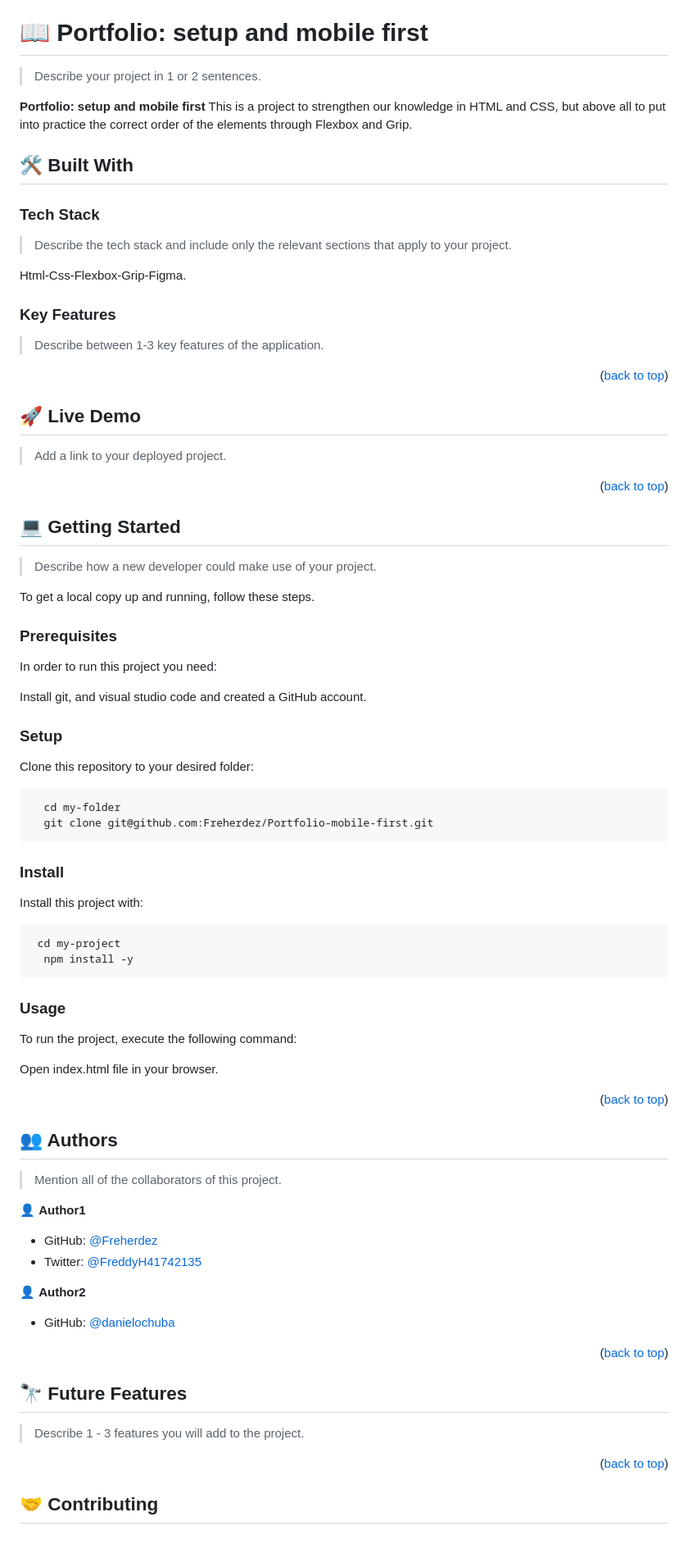
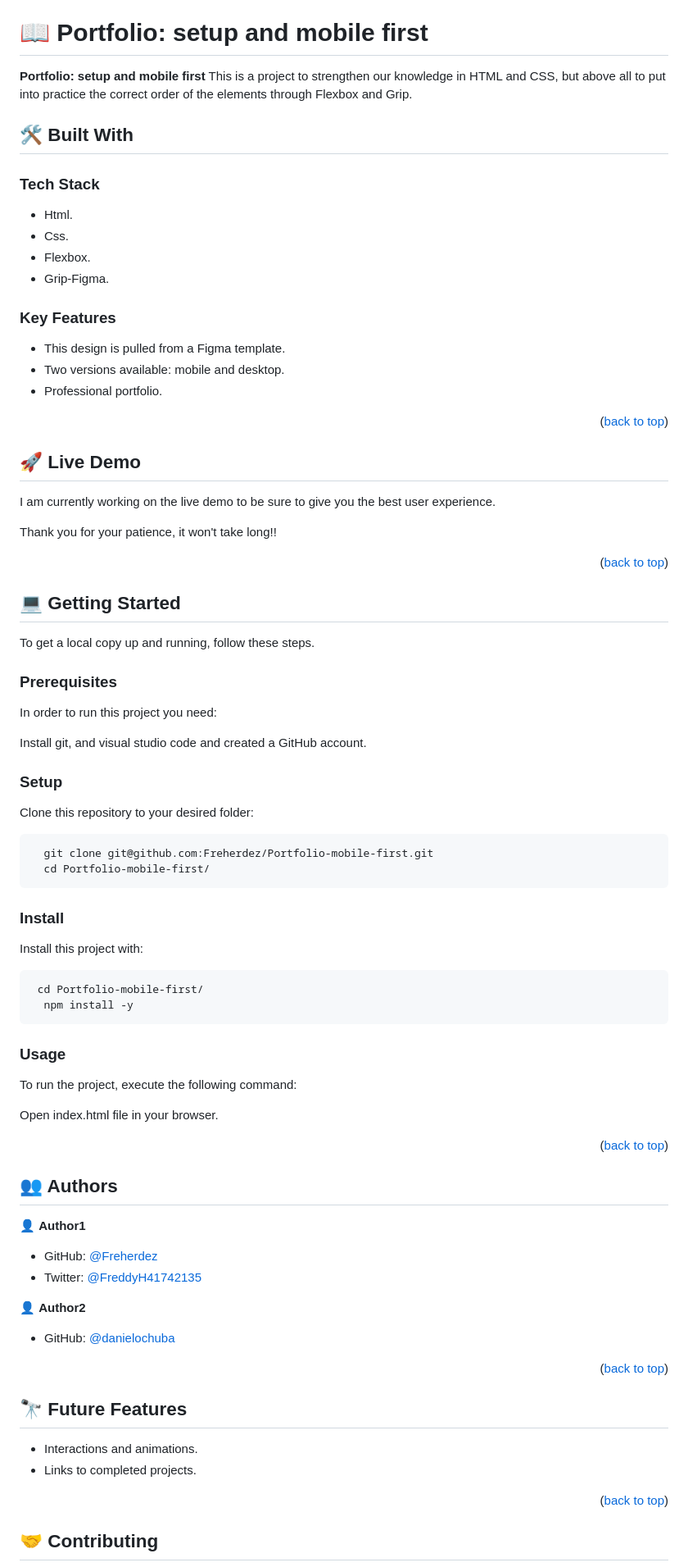
Before and after one commit to Freherdez/Portfolio-mobile-first, a Markdown page: README.md, the part around one of its changes. Shown at 82% size. GitHub-like rendering; blank space fills up the shorter version.

````diff
--- a/README.md
+++ b/README.md
@@ -23,32 +23,35 @@
 
 # 📖 Portfolio: setup and mobile first <a name="about-project"></a>
 
-> Describe your project in 1 or 2 sentences.
-
 **Portfolio: setup and mobile first** This is a project to strengthen our knowledge in HTML and CSS, but above all to put into practice the correct order of the elements through Flexbox and Grip.
 
 ## 🛠 Built With <a name="built-with"></a>
 
 ### Tech Stack <a name="tech-stack"></a>
 
-> Describe the tech stack and include only the relevant sections that apply to your project.
+- Html.
+- Css.
+- Flexbox.
+- Grip-Figma.
 
-Html-Css-Flexbox-Grip-Figma.
 ### Key Features <a name="key-features"></a>
 
-> Describe between 1-3 key features of the application.
+- This design is pulled from a Figma template.
+- Two versions available: mobile and desktop.
+- Professional portfolio.
+
 
 <p align="right">(<a href="#readme-top">back to top</a>)</p>
 
 ## 🚀 Live Demo <a name="live-demo"></a>
 
-> Add a link to your deployed project.
+I am currently working on the live demo to be sure to give you the best user experience.
+
+Thank you for your patience, it won't take long!!
 
 <p align="right">(<a href="#readme-top">back to top</a>)</p>
 
 ## 💻 Getting Started <a name="getting-started"></a>
-
-> Describe how a new developer could make use of your project.
 
 To get a local copy up and running, follow these steps.
 
@@ -64,8 +67,8 @@ Clone this repository to your desired folder:
 
 
 ```sh
-  cd my-folder
   git clone git@github.com:Freherdez/Portfolio-mobile-first.git
+  cd Portfolio-mobile-first/
 ```
 
 
@@ -74,7 +77,7 @@ Clone this repository to your desired folder:
 Install this project with:
 
 ```sh
- cd my-project
+ cd Portfolio-mobile-first/
   npm install -y
 ```
 
@@ -89,7 +92,6 @@ Open index.html file in your browser.
 
 ## 👥 Authors <a name="authors"></a>
 
-> Mention all of the collaborators of this project.
 
 👤 **Author1**
 
@@ -104,7 +106,9 @@ Open index.html file in your browser.
 
 ## 🔭 Future Features <a name="future-features"></a>
 
-> Describe 1 - 3 features you will add to the project.
+- Interactions and animations.
+- Links to completed projects.
+
 
 <p align="right">(<a href="#readme-top">back to top</a>)</p>
 
````
Also changed, not shown: other parts of README.md (+0 -4 lines).
